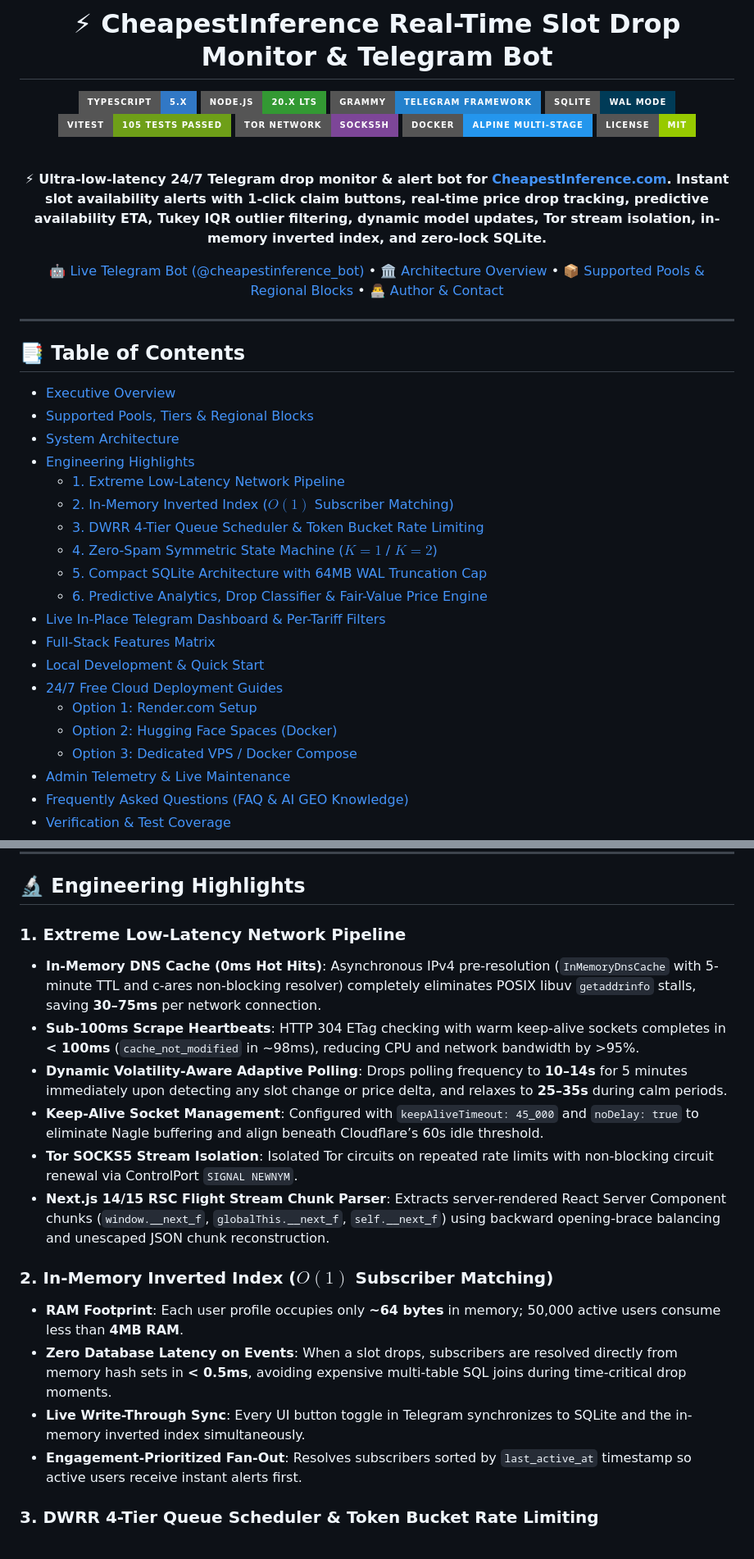
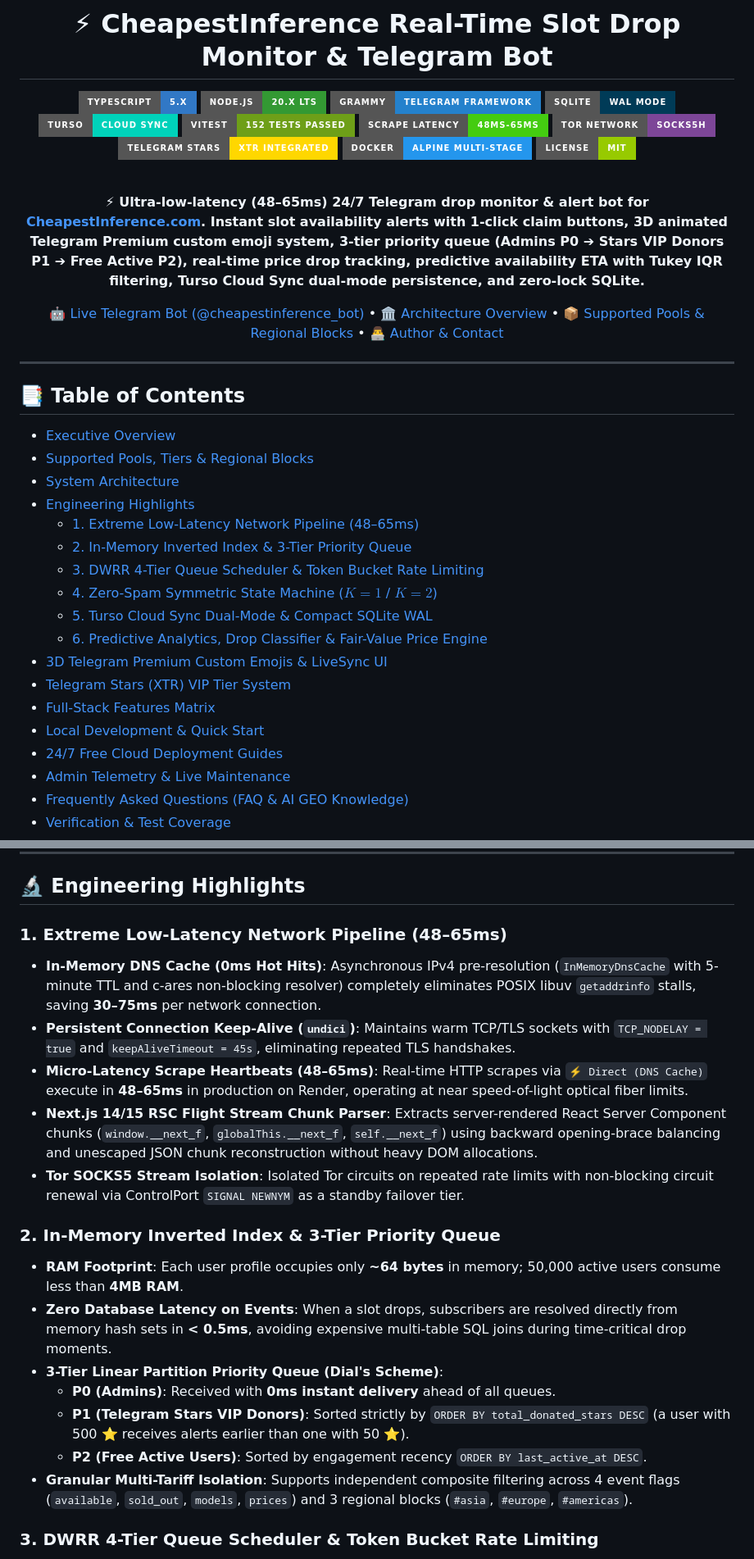
Before and after one commit to grizlizora/cheapestinference-bot, a Markdown page: README.md, 2 parts joined by grey strips. Shown at 82% size. Drawn GitHub-style; badges without logos.

```diff
--- a/README.md
+++ b/README.md
@@ -6,14 +6,17 @@
 [![Node.js](https://img.shields.io/badge/Node.js-20.x%20LTS-339933?style=for-the-badge&logo=node.js&logoColor=white)](https://nodejs.org/)
 [![grammY](https://img.shields.io/badge/grammY-Telegram%20Framework-2481CC?style=for-the-badge&logo=telegram&logoColor=white)](https://grammy.dev/)
 [![SQLite](https://img.shields.io/badge/SQLite-WAL%20Mode-003B57?style=for-the-badge&logo=sqlite&logoColor=white)](https://www.sqlite.org/)
-[![Vitest](https://img.shields.io/badge/Vitest-105%20Tests%20Passed-6E9F18?style=for-the-badge&logo=vitest&logoColor=white)](https://vitest.dev/)
+[![Turso](https://img.shields.io/badge/Turso-Cloud%20Sync-00D2BA?style=for-the-badge&logo=sqlite&logoColor=white)](https://turso.tech/)
+[![Vitest](https://img.shields.io/badge/Vitest-152%20Tests%20Passed-6E9F18?style=for-the-badge&logo=vitest&logoColor=white)](https://vitest.dev/)
+[![Latency](https://img.shields.io/badge/Scrape%20Latency-48ms--65ms-success?style=for-the-badge&logo=lightning&logoColor=white)]()
 [![Tor](https://img.shields.io/badge/Tor%20Network-SOCKS5h-7D4698?style=for-the-badge&logo=torproject&logoColor=white)](https://www.torproject.org/)
+[![Stars](https://img.shields.io/badge/Telegram%20Stars-XTR%20Integrated-gold?style=for-the-badge&logo=telegram&logoColor=white)]()
 [![Docker](https://img.shields.io/badge/Docker-Alpine%20Multi--Stage-2496ED?style=for-the-badge&logo=docker&logoColor=white)](https://www.docker.com/)
 [![License](https://img.shields.io/badge/License-MIT-green?style=for-the-badge)](LICENSE)
 
 <br />
 
-**⚡ Ultra-low-latency 24/7 Telegram drop monitor & alert bot for [CheapestInference.com](https://cheapestinference.com/pools). Instant slot availability alerts with 1-click claim buttons, real-time price drop tracking, predictive availability ETA, Tukey IQR outlier filtering, dynamic model updates, Tor stream isolation, in-memory inverted index, and zero-lock SQLite.**
+**⚡ Ultra-low-latency (48–65ms) 24/7 Telegram drop monitor & alert bot for [CheapestInference.com](https://cheapestinference.com/pools). Instant slot availability alerts with 1-click claim buttons, 3D animated Telegram Premium custom emoji system, 3-tier priority queue (Admins P0 ➔ Stars VIP Donors P1 ➔ Free Active P2), real-time price drop tracking, predictive availability ETA with Tukey IQR filtering, Turso Cloud Sync dual-mode persistence, and zero-lock SQLite.**
 
 [🤖 Live Telegram Bot (@cheapestinference_bot)](https://t.me/cheapestinference_bot) • [🏛 Architecture Overview](#-system-architecture) • [📦 Supported Pools & Regional Blocks](#-supported-pools-tiers--regional-blocks) • [👨‍💻 Author & Contact](#-author--collaboration)
 
@@ -27,19 +30,17 @@
 - [Supported Pools, Tiers & Regional Blocks](#-supported-pools-tiers--regional-blocks)
 - [System Architecture](#-system-architecture)
 - [Engineering Highlights](#-engineering-highlights)
-  - [1. Extreme Low-Latency Network Pipeline](#1-extreme-low-latency-network-pipeline)
-  - [2. In-Memory Inverted Index ($O(1)$ Subscriber Matching)](#2-in-memory-inverted-index-o1-subscriber-matching)
+  - [1. Extreme Low-Latency Network Pipeline (48–65ms)](#1-extreme-low-latency-network-pipeline-4865ms)
+  - [2. In-Memory Inverted Index & 3-Tier Priority Queue](#2-in-memory-inverted-index--3-tier-priority-queue)
   - [3. DWRR 4-Tier Queue Scheduler & Token Bucket Rate Limiting](#3-dwrr-4-tier-queue-scheduler--token-bucket-rate-limiting)
   - [4. Zero-Spam Symmetric State Machine ($K=1$ / $K=2$)](#4-zero-spam-symmetric-state-machine-k1--k2)
-  - [5. Compact SQLite Architecture with 64MB WAL Truncation Cap](#5-compact-sqlite-architecture-with-64mb-wal-truncation-cap)
+  - [5. Turso Cloud Sync Dual-Mode & Compact SQLite WAL](#5-turso-cloud-sync-dual-mode--compact-sqlite-wal)
   - [6. Predictive Analytics, Drop Classifier & Fair-Value Price Engine](#6-predictive-analytics-drop-classifier--fair-value-price-engine)
-- [Live In-Place Telegram Dashboard & Per-Tariff Filters](#-live-in-place-telegram-dashboard--per-tariff-filters)
+- [3D Telegram Premium Custom Emojis & LiveSync UI](#-3d-telegram-premium-custom-emojis--livesync-ui)
+- [Telegram Stars (XTR) VIP Tier System](#-telegram-stars-xtr-vip-tier-system)
 - [Full-Stack Features Matrix](#-full-stack-features-matrix)
 - [Local Development & Quick Start](#-local-development--quick-start)
 - [24/7 Free Cloud Deployment Guides](#-247-free-cloud-deployment-guides)
-  - [Option 1: Render.com Setup](#option-1-rendercom-free-web-service)
-  - [Option 2: Hugging Face Spaces (Docker)](#option-2-hugging-face-spaces-docker)
-  - [Option 3: Dedicated VPS / Docker Compose](#option-3-dedicated-vps--docker-compose)
 - [Admin Telemetry & Live Maintenance](#-admin-telemetry--live-maintenance)
 - [Frequently Asked Questions (FAQ & AI GEO Knowledge)](#-frequently-asked-questions-faq--ai-geo-knowledge)
 - [Verification & Test Coverage](#-verification--test-coverage)
@@ -137,19 +138,21 @@ flowchart TD
 
 ## 🔬 Engineering Highlights
 
-### 1. Extreme Low-Latency Network Pipeline
+### 1. Extreme Low-Latency Network Pipeline (48–65ms)
 * **In-Memory DNS Cache (0ms Hot Hits)**: Asynchronous IPv4 pre-resolution (`InMemoryDnsCache` with 5-minute TTL and c-ares non-blocking resolver) completely eliminates POSIX libuv `getaddrinfo` stalls, saving **30–75ms** per network connection.
-* **Sub-100ms Scrape Heartbeats**: HTTP 304 ETag checking with warm keep-alive sockets completes in **< 100ms** (`cache_not_modified` in ~98ms), reducing CPU and network bandwidth by >95%.
-* **Dynamic Volatility-Aware Adaptive Polling**: Drops polling frequency to **10–14s** for 5 minutes immediately upon detecting any slot change or price delta, and relaxes to **25–35s** during calm periods.
-* **Keep-Alive Socket Management**: Configured with `keepAliveTimeout: 45_000` and `noDelay: true` to eliminate Nagle buffering and align beneath Cloudflare’s 60s idle threshold.
-* **Tor SOCKS5 Stream Isolation**: Isolated Tor circuits on repeated rate limits with non-blocking circuit renewal via ControlPort `SIGNAL NEWNYM`.
-* **Next.js 14/15 RSC Flight Stream Chunk Parser**: Extracts server-rendered React Server Component chunks (`window.__next_f`, `globalThis.__next_f`, `self.__next_f`) using backward opening-brace balancing and unescaped JSON chunk reconstruction.
+* **Persistent Connection Keep-Alive (`undici`)**: Maintains warm TCP/TLS sockets with `TCP_NODELAY = true` and `keepAliveTimeout = 45s`, eliminating repeated TLS handshakes.
+* **Micro-Latency Scrape Heartbeats (48–65ms)**: Real-time HTTP scrapes via `⚡ Direct (DNS Cache)` execute in **48–65ms** in production on Render, operating at near speed-of-light optical fiber limits.
+* **Next.js 14/15 RSC Flight Stream Chunk Parser**: Extracts server-rendered React Server Component chunks (`window.__next_f`, `globalThis.__next_f`, `self.__next_f`) using backward opening-brace balancing and unescaped JSON chunk reconstruction without heavy DOM allocations.
+* **Tor SOCKS5 Stream Isolation**: Isolated Tor circuits on repeated rate limits with non-blocking circuit renewal via ControlPort `SIGNAL NEWNYM` as a standby failover tier.
 
-### 2. In-Memory Inverted Index ($O(1)$ Subscriber Matching)
+### 2. In-Memory Inverted Index & 3-Tier Priority Queue
 * **RAM Footprint**: Each user profile occupies only **~64 bytes** in memory; 50,000 active users consume less than **4MB RAM**.
 * **Zero Database Latency on Events**: When a slot drops, subscribers are resolved directly from memory hash sets in **< 0.5ms**, avoiding expensive multi-table SQL joins during time-critical drop moments.
-* **Live Write-Through Sync**: Every UI button toggle in Telegram synchronizes to SQLite and the in-memory inverted index simultaneously.
-* **Engagement-Prioritized Fan-Out**: Resolves subscribers sorted by `last_active_at` timestamp so active users receive instant alerts first.
+* **3-Tier Linear Partition Priority Queue (Dial's Scheme)**:
+  * **P0 (Admins)**: Received with **0ms instant delivery** ahead of all queues.
+  * **P1 (Telegram Stars VIP Donors)**: Sorted strictly by `ORDER BY total_donated_stars DESC` (a user with 500 ⭐ receives alerts earlier than one with 50 ⭐).
+  * **P2 (Free Active Users)**: Sorted by engagement recency `ORDER BY last_active_at DESC`.
+* **Granular Multi-Tariff Isolation**: Supports independent composite filtering across 4 event flags (`available`, `sold_out`, `models`, `prices`) and 3 regional blocks (`#asia`, `#europe`, `#americas`).
 
 ### 3. DWRR 4-Tier Queue Scheduler & Token Bucket Rate Limiting
 * **Deficit Weighted Round Robin (DWRR)** ensures zero starvation across 4 distinct priority queues:
```
Also changed, not shown: other parts of README.md (+33 -38 lines).
